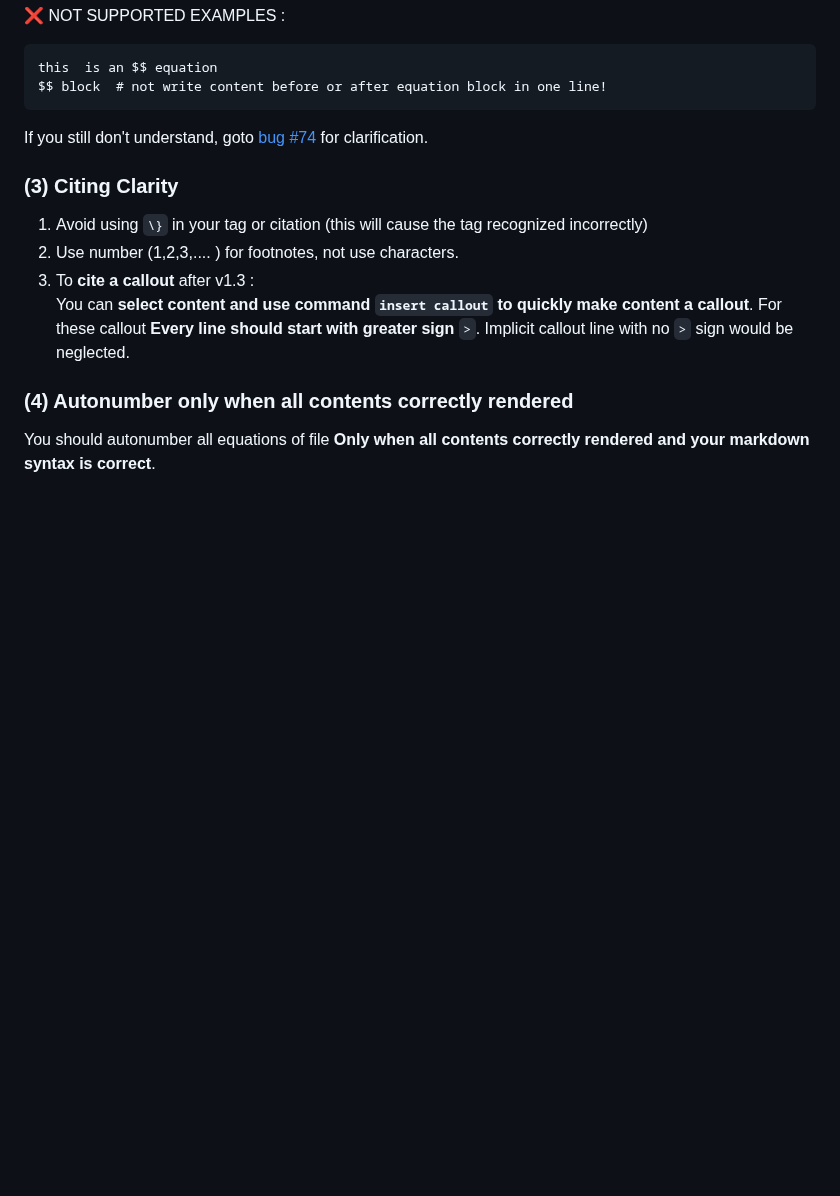
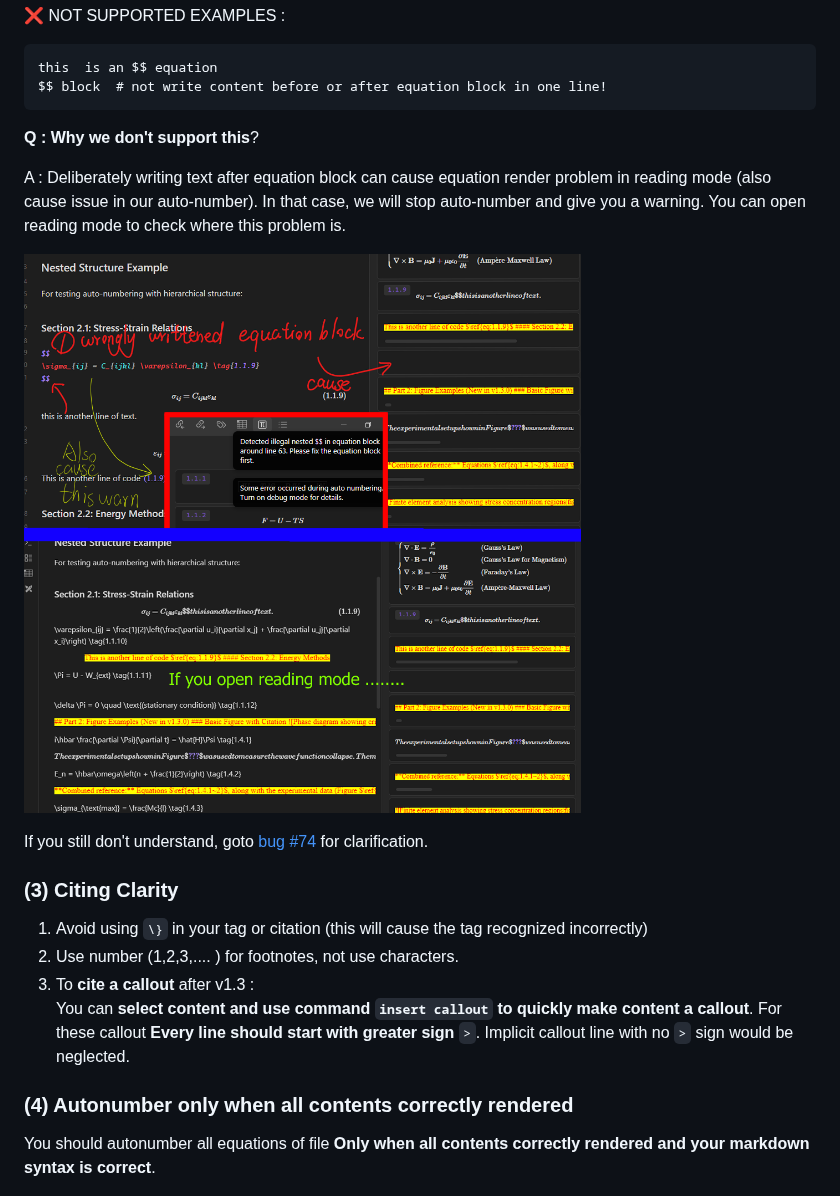
Before and after one commit to FRIEDparrot/obsidian-equation-citator, a Markdown page: tutorials/Quick Start.md, the part around the change. Rendered like a GitHub page; pictures changed too: tutorials/tutorial_pitfall.png (added); blank space fills up the shorter version.

````diff
--- a/tutorials/Quick Start.md
+++ b/tutorials/Quick Start.md
@@ -43,6 +43,12 @@ $$ du = \left(\frac{\partial u}{\partial s}\right)_v ds +\left( \frac{\partial u
 this  is an $$ equation
 $$ block  # not write content before or after equation block in one line!
 ```
+
+**Q : Why we don't support this**?
+
+A : Deliberately writing text after equation block can cause equation render problem in reading mode (also cause issue in our auto-number). In that case, we will stop auto-number and give you a warning. You can open reading mode to check where this problem is.
+
+![pitfall](tutorial_pitfall.png)
 
 If you still don't understand, goto [bug #74](https://github.com/FRIEDparrot/obsidian-equation-citator/issues/74) for clarification.
 
````
Also changed, not shown: CHANGELOG.md (+1 -0 lines), 7 other files.
